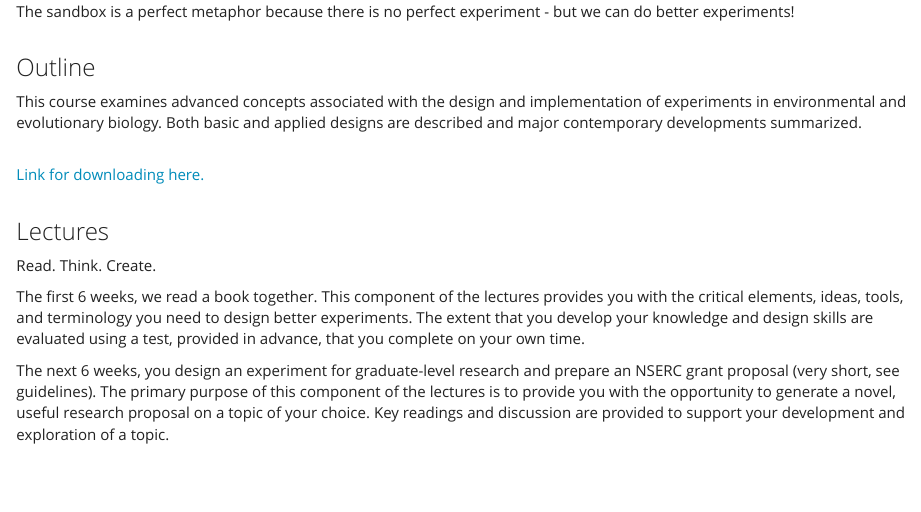
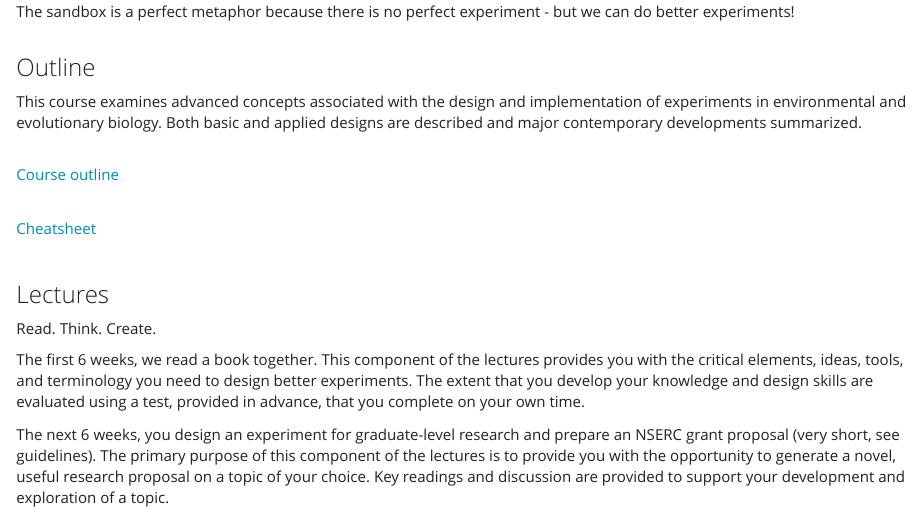
Before and after one commit to cjlortie/experimentsandbox, an R Markdown document (index.Rmd): the page in a window 1100 px wide, from 170 px down. The pictures show the output file index.html that the author committed with the source, opened offline; library style sheets and scripts come from the installed R packages.

Commit message:
cheatsheet link

```diff
--- a/index.Rmd
+++ b/index.Rmd
@@ -20,7 +20,11 @@ The sandbox is a perfect metaphor because there is no perfect experiment - but w
 This course examines advanced concepts associated with the design and implementation of experiments in environmental and evolutionary biology. Both basic and applied designs are described and major contemporary developments summarized.
 <br>
 
-[Link for downloading here.](https://figshare.com/articles/online_resource/BIOL3250_Experimental_Design_Course_Outline/12622490)
+[Course outline](https://figshare.com/articles/online_resource/BIOL3250_Experimental_Design_Course_Outline/12622490)
+<br>
+
+[Cheatsheet](https://figshare.com/articles/figure/BIOL3250_cheatsheet_2020/12934772)
+
 <br>
 
 ### Lectures
```
Also changed, not shown: index.html.
